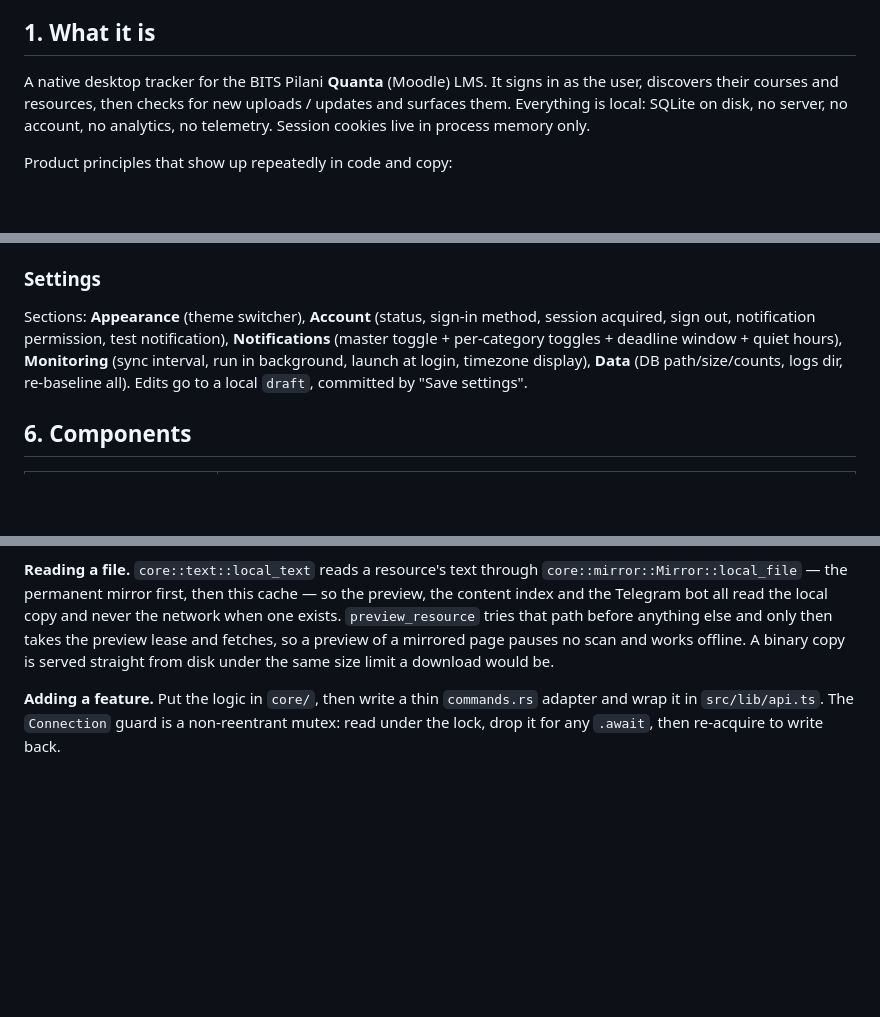
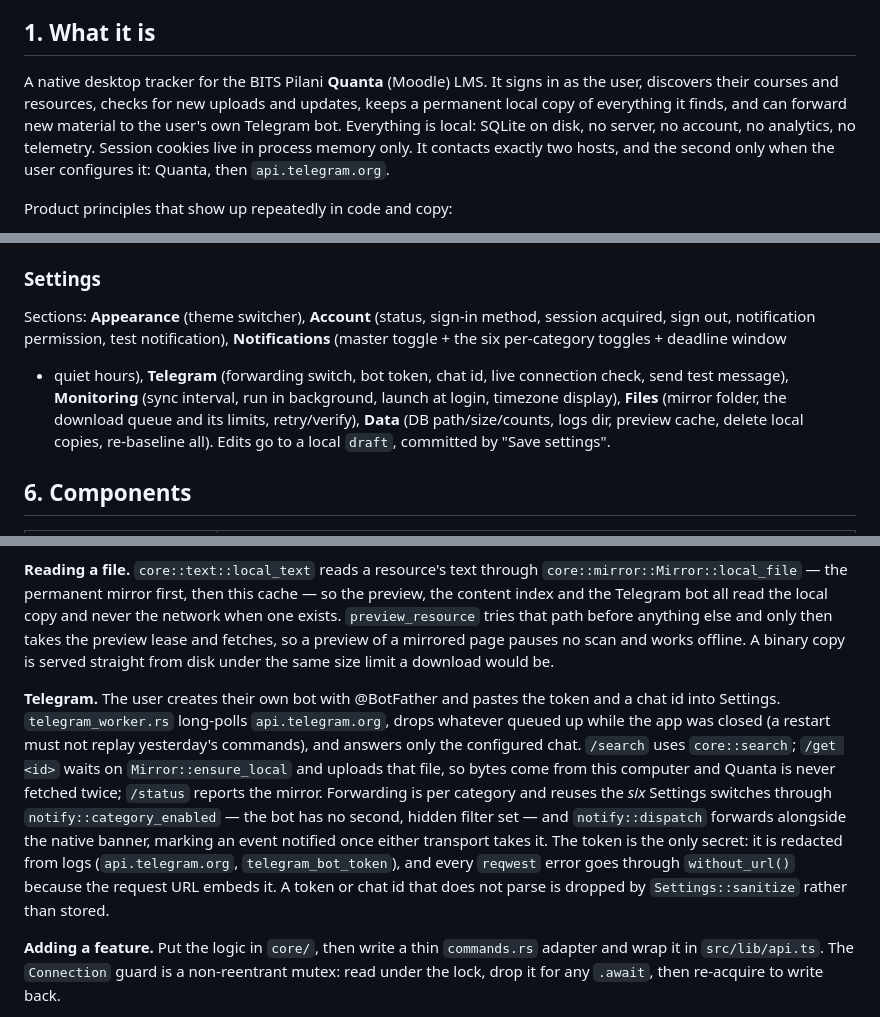
Before and after one commit to Akshay-VK/quanta-pulse, a Markdown page: docs/PROJECT.md, 3 parts joined by grey strips. Rendered like a GitHub page; blank space fills up the shorter version.

```diff
--- a/docs/PROJECT.md
+++ b/docs/PROJECT.md
@@ -6,10 +6,12 @@ laid out, how the UI behaves, and the design system behind it.
 ## 1. What it is
 
 A native desktop tracker for the BITS Pilani **Quanta** (Moodle) LMS. It signs
-in as the user, discovers their courses and resources, then checks for new
-uploads / updates and surfaces them. Everything is local: SQLite on disk, no
-server, no account, no analytics, no telemetry. Session cookies live in
-process memory only.
+in as the user, discovers their courses and resources, checks for new uploads
+and updates, keeps a permanent local copy of everything it finds, and can
+forward new material to the user's own Telegram bot. Everything is local:
+SQLite on disk, no server, no account, no analytics, no telemetry. Session
+cookies live in process memory only. It contacts exactly two hosts, and the
+second only when the user configures it: Quanta, then `api.telegram.org`.
 
 Product principles that show up repeatedly in code and copy:
 
@@ -202,10 +204,13 @@ action (`lib/preview.ts`).
 
 Sections: **Appearance** (theme switcher), **Account** (status, sign-in method,
 session acquired, sign out, notification permission, test notification),
-**Notifications** (master toggle + per-category toggles + deadline window +
-quiet hours), **Monitoring** (sync interval, run in background, launch at
-login, timezone display), **Data** (DB path/size/counts, logs dir, re-baseline
-all). Edits go to a local `draft`, committed by "Save settings".
+**Notifications** (master toggle + the six per-category toggles + deadline window
++ quiet hours), **Telegram** (forwarding switch, bot token, chat id, live
+connection check, send test message), **Monitoring** (sync interval, run in
+background, launch at login, timezone display), **Files** (mirror folder, the
+download queue and its limits, retry/verify), **Data** (DB path/size/counts, logs
+dir, preview cache, delete local copies, re-baseline all). Edits go to a local
+`draft`, committed by "Save settings".
 
 ## 6. Components
 
@@ -329,6 +337,21 @@ path before anything else and only then takes the preview lease and fetches, so
 a preview of a mirrored page pauses no scan and works offline. A binary copy is
 served straight from disk under the same size limit a download would be.
 
+**Telegram.** The user creates their own bot with @BotFather and pastes the
+token and a chat id into Settings. `telegram_worker.rs` long-polls
+`api.telegram.org`, drops whatever queued up while the app was closed (a restart
+must not replay yesterday's commands), and answers only the configured chat.
+`/search` uses `core::search`; `/get <id>` waits on `Mirror::ensure_local` and
+uploads that file, so bytes come from this computer and Quanta is never fetched
+twice; `/status` reports the mirror. Forwarding is per category and reuses the
+*six* Settings switches through `notify::category_enabled` — the bot has no
+second, hidden filter set — and `notify::dispatch` forwards alongside the native
+banner, marking an event notified once either transport takes it. The token is
+the only secret: it is redacted from logs (`api.telegram.org`,
+`telegram_bot_token`), and every `reqwest` error goes through `without_url()`
+because the request URL embeds it. A token or chat id that does not parse is
+dropped by `Settings::sanitize` rather than stored.
+
 **Adding a feature.** Put the logic in `core/`, then write a thin
 `commands.rs` adapter and wrap it in `src/lib/api.ts`. The `Connection` guard is
 a non-reentrant mutex: read under the lock, drop it for any `.await`, then
```
Also changed, not shown: other parts of docs/PROJECT.md (+7 -2 lines), docs/quanta_pulse_design_handoff_spec.md (+15 -8 lines).
